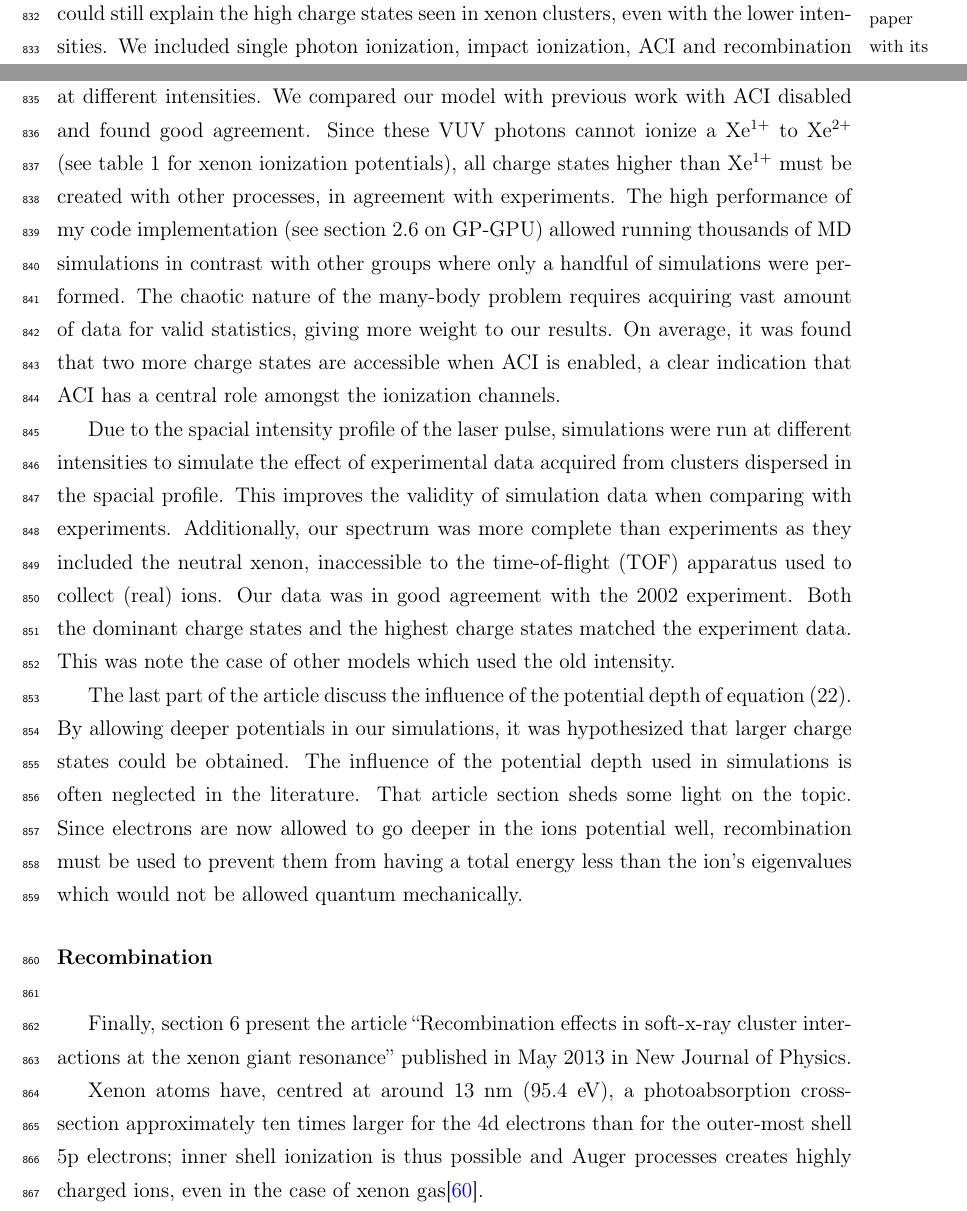
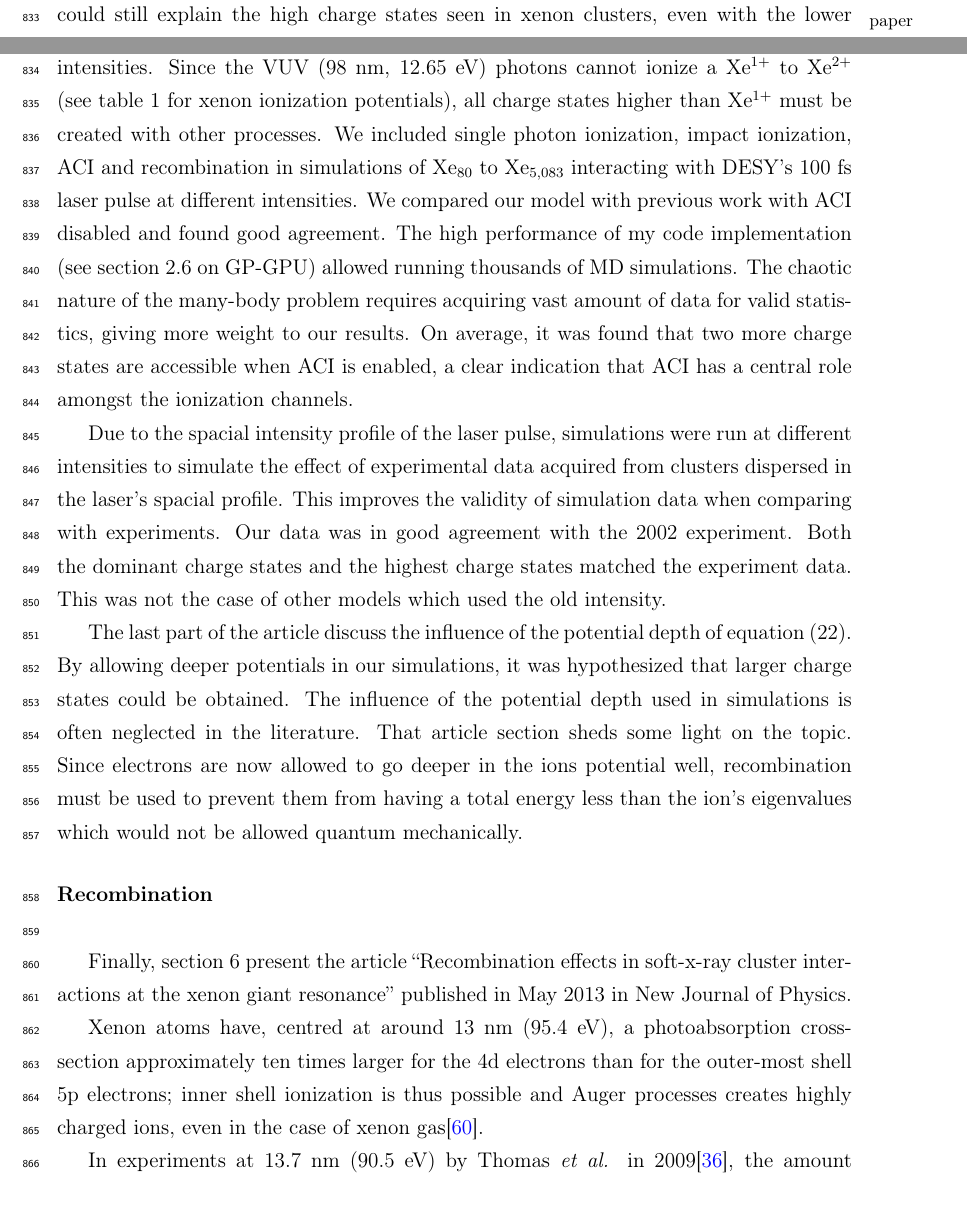
Before and after one commit to nbigaouette/thesis, a LaTeX thesis (thesis.tex, which reads chapter_1p3_contributions.tex): two parts of pages 37 and 38 of 154, joined at a grey line, cut so that both start at the same text. Compiled offline with pdfLaTeX.

Commit message:
Adapted chapter 1.3 to new 100nm results

```diff
--- a/chapter_1p3_contributions.tex
+++ b/chapter_1p3_contributions.tex
@@ -216,17 +218,19 @@ Afterwards, section \ref{section:papers:100nm} contains the draft of the article
 After Wabnitz \textit{et al.}'s
 2002 DESY-FEL experiment's intensity was re-calibrated in 2010, we hypothesized
 that our ACI model could still explain the high charge states seen in xenon
-clusters, even with the lower intensities. We included single photon ionization,
-impact ionization, ACI and recombination in simulations of Xe$_{90}$ to Xe$_{5,083}$
-interacting with a 100 fs, 98 nm (12.65 eV) laser pulse at different intensities.
-We compared our model
-with previous work with ACI disabled and found good agreement. Since these VUV
+clusters, even with the lower intensities.
+Since the VUV (98 nm, 12.65 eV)
 photons cannot ionize a Xe$^{1+}$ to Xe$^{2+}$ (see table \ref{tab:ips} for xenon
 ionization potentials), all charge states higher than Xe$^{1+}$ must be created
-with other processes, in agreement with experiments. The high performance of my
+with other processes.
+We included single photon ionization,
+impact ionization, ACI and recombination in simulations of Xe$_{80}$ to Xe$_{5,083}$
+interacting with DESY's 100 fs laser pulse at different intensities.
+We compared our model
+with previous work with ACI disabled and found good agreement.
+The high performance of my
 code implementation (see section \ref{section:tools:opencl} on GP-GPU) allowed
-running thousands of MD simulations in contrast with other groups where only
-a handful of simulations were performed. The chaotic nature of the many-body
+running thousands of MD simulations. The chaotic nature of the many-body
 problem requires acquiring vast amount of data for valid statistics, giving more
 weight to our results. On average, it was found that two more charge states are
 accessible when ACI is enabled, a clear indication that ACI has a central role
@@ -234,13 +238,11 @@ amongst the ionization channels.
 
 Due to the spacial intensity profile of the laser pulse, simulations were run
 at different intensities to simulate the effect of experimental data acquired
-from clusters dispersed in the spacial profile. This improves the validity of
-simulation data when comparing with experiments. Additionally, our spectrum
-was more complete than experiments as they included the neutral xenon,
-inaccessible to the time-of-flight (TOF) apparatus used to collect (real) ions.
+from clusters dispersed in the laser's spacial profile. This improves the validity of
+simulation data when comparing with experiments.
 Our data was in good agreement with the 2002 experiment. Both the dominant
 charge states and the highest charge states matched the experiment data. This
-was note the case of other models which used the old intensity.
+was not the case of other models which used the old intensity.
 
 The last part of the article discuss the influence of the potential depth
 of equation~\eqref{eqn:md:sigma}.
```
Also changed, not shown: chapter_1p3_contributions.tex (4 more changed lines).
